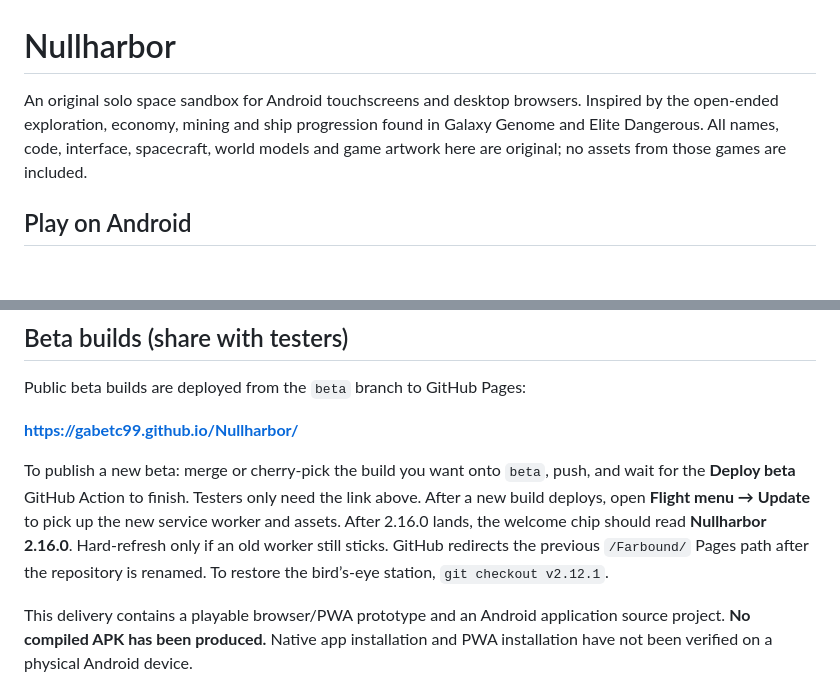
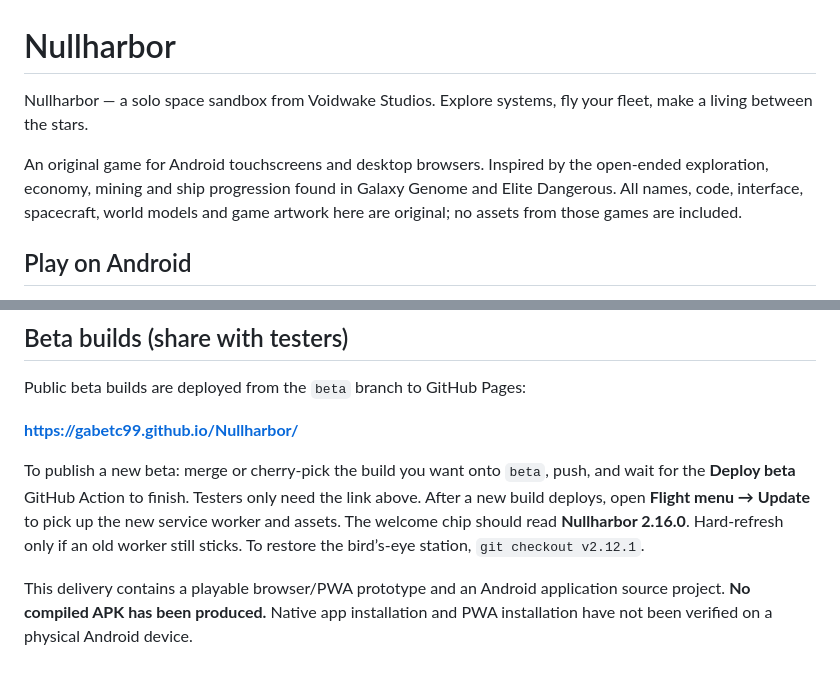
Before and after one commit to GabeTC99/Farbound, a Markdown page: README.md, 2 parts joined by grey strips. Drawn GitHub-style; blank space fills up the shorter version.

Commit message:
README lede for GitHub About — Nullharbor (#33)
GitHub’s repo page reads the README lede. Open with the player-facing
Nullharbor / Voidwake sentence and drop leftover /Farbound/ Pages copy.

Co-authored-by: Cursor Agent <cursoragent@cursor.com>
Co-authored-by: GabeTC99 <GabeTC99@users.noreply.github.com>

```diff
--- a/README.md
+++ b/README.md
@@ -1,6 +1,8 @@
 # Nullharbor
 
-An original solo space sandbox for Android touchscreens and desktop browsers. Inspired by the open-ended exploration, economy, mining and ship progression found in Galaxy Genome and Elite Dangerous. All names, code, interface, spacecraft, world models and game artwork here are original; no assets from those games are included.
+Nullharbor — a solo space sandbox from Voidwake Studios. Explore systems, fly your fleet, make a living between the stars.
+
+An original game for Android touchscreens and desktop browsers. Inspired by the open-ended exploration, economy, mining and ship progression found in Galaxy Genome and Elite Dangerous. All names, code, interface, spacecraft, world models and game artwork here are original; no assets from those games are included.
 
 ## Play on Android
 
@@ -12,7 +14,7 @@ Public beta builds are deployed from the `beta` branch to GitHub Pages:
 
 **https://gabetc99.github.io/Nullharbor/**
 
-To publish a new beta: merge or cherry-pick the build you want onto `beta`, push, and wait for the **Deploy beta** GitHub Action to finish. Testers only need the link above. After a new build deploys, open **Flight menu → Update** to pick up the new service worker and assets. After 2.16.0 lands, the welcome chip should read **Nullharbor 2.16.0**. Hard-refresh only if an old worker still sticks. GitHub redirects the previous `/Farbound/` Pages path after the repository is renamed. To restore the bird’s-eye station, `git checkout v2.12.1`.
+To publish a new beta: merge or cherry-pick the build you want onto `beta`, push, and wait for the **Deploy beta** GitHub Action to finish. Testers only need the link above. After a new build deploys, open **Flight menu → Update** to pick up the new service worker and assets. The welcome chip should read **Nullharbor 2.16.0**. Hard-refresh only if an old worker still sticks. To restore the bird’s-eye station, `git checkout v2.12.1`.
 
 This delivery contains a playable browser/PWA prototype and an Android application source project. **No compiled APK has been produced.** Native app installation and PWA installation have not been verified on a physical Android device.
 
```
